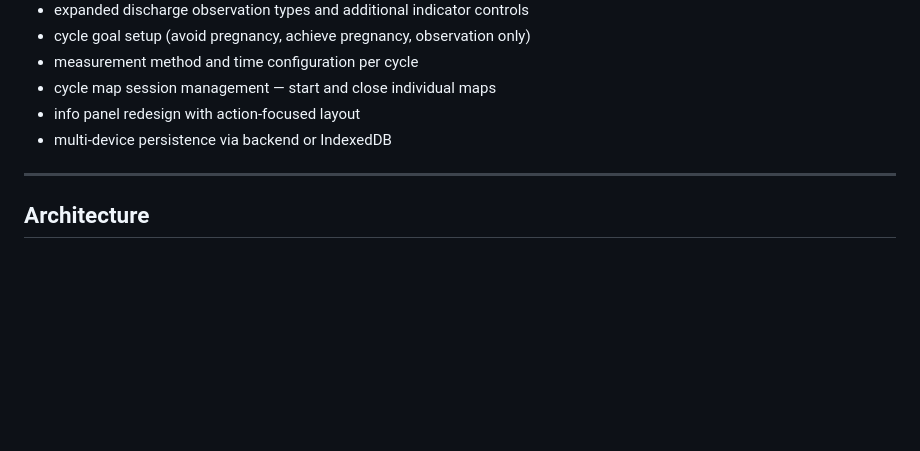
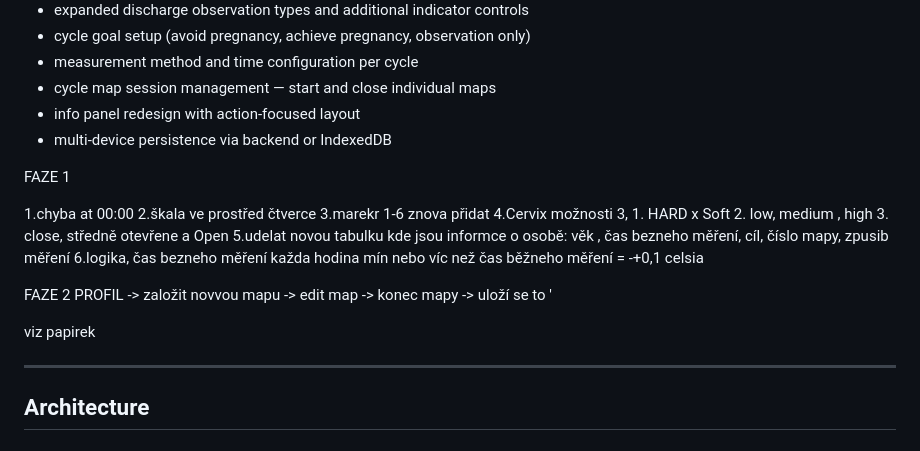
Before and after one commit to hubnerpatrik/cycle-app, a Markdown page: README.md, the part around the change. GitHub-like rendering; blank space fills up the shorter version.

Commit message:
new text for me in README

```diff
--- a/README.md
+++ b/README.md
@@ -81,6 +81,20 @@ Observations stored locally via localStorage, keyed by date string.
 - info panel redesign with action-focused layout
 - multi-device persistence via backend or IndexedDB
 
+FAZE 1
+
+1.chyba at 00:00
+2.škala ve prostřed čtverce
+3.marekr 1-6 znova přidat
+4.Cervix možnosti 3, 1. HARD x Soft 2. low, medium , high 3. close, středně otevřene a Open
+5.udelat novou tabulku  kde jsou informce o osobě: věk , čas bezneho měření, cíl, číslo mapy, zpusib měření
+6.logika, čas bezneho měření každa hodina mín nebo víc než čas běžneho měření = -+0,1 celsia
+
+FAZE 2
+PROFIL -> založit novvou mapu -> edit map -> konec mapy -> uloží se to '
+
+viz papirek
+
 ---
 
 ## Architecture
```
